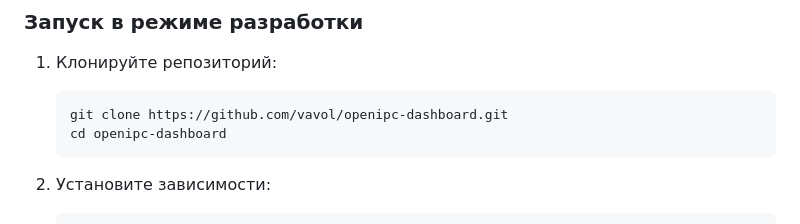
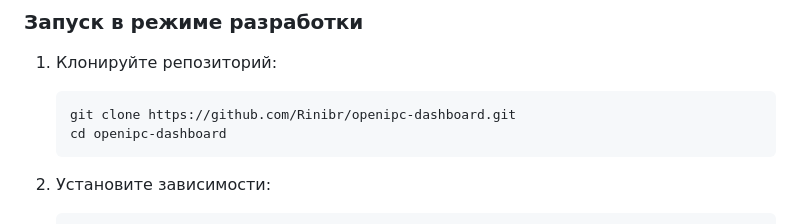
Before and after one commit to sansarus/openipc-dashboard, a Markdown page: README.md, the part around the change printed below. Rendered like a GitHub page.

````diff
--- a/README.md
+++ b/README.md
@@ -61,7 +61,7 @@
 
 1.  Клонируйте репозиторий:
     ```bash
-    git clone https://github.com/vavol/openipc-dashboard.git
+    git clone https://github.com/Rinibr/openipc-dashboard.git
     cd openipc-dashboard
     ```
 
````
Also changed, not shown: other parts of README.md (+4 -3 lines).
